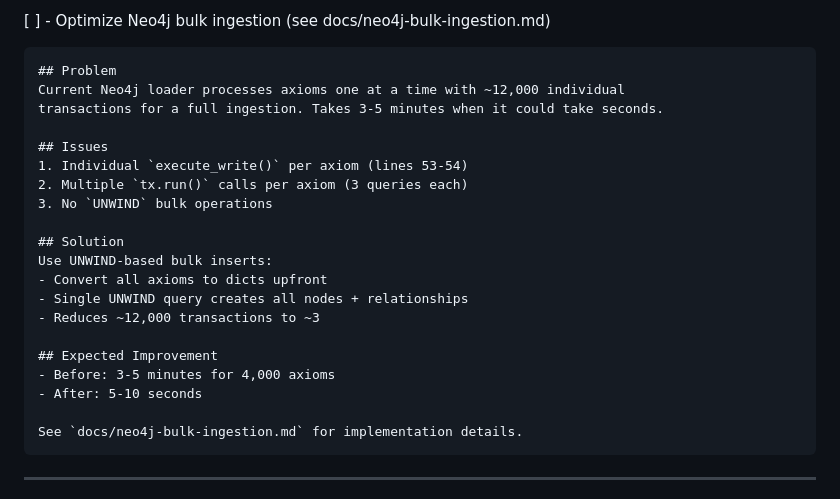
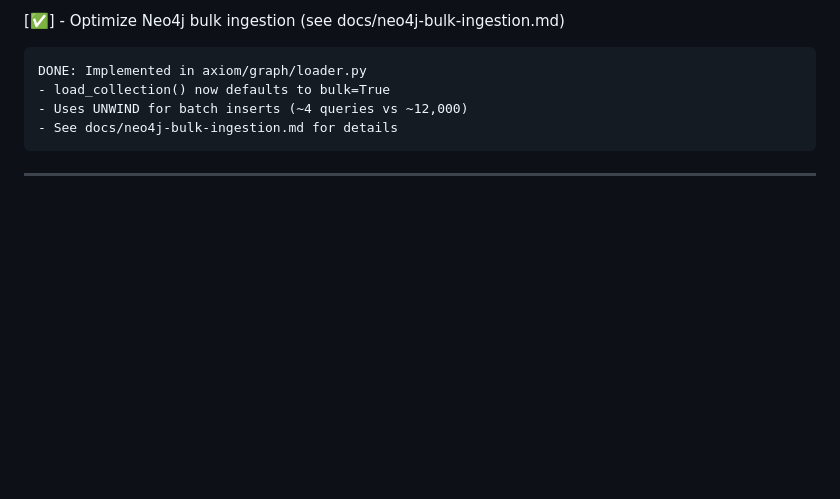
Before and after one commit to mattyv/axiom, a Markdown page: todo.md, the part around the change. GitHub-like rendering; blank space fills up the shorter version.

Commit message:
Mark Neo4j bulk ingestion optimization as complete

```diff
--- a/todo.md
+++ b/todo.md
@@ -1,25 +1,9 @@
-[ ] - Optimize Neo4j bulk ingestion (see docs/neo4j-bulk-ingestion.md)
+[✅] - Optimize Neo4j bulk ingestion (see docs/neo4j-bulk-ingestion.md)
 
-    ## Problem
-    Current Neo4j loader processes axioms one at a time with ~12,000 individual
-    transactions for a full ingestion. Takes 3-5 minutes when it could take seconds.
-
-    ## Issues
-    1. Individual `execute_write()` per axiom (lines 53-54)
-    2. Multiple `tx.run()` calls per axiom (3 queries each)
-    3. No `UNWIND` bulk operations
-
-    ## Solution
-    Use UNWIND-based bulk inserts:
-    - Convert all axioms to dicts upfront
-    - Single UNWIND query creates all nodes + relationships
-    - Reduces ~12,000 transactions to ~3
-
-    ## Expected Improvement
-    - Before: 3-5 minutes for 4,000 axioms
-    - After: 5-10 seconds
-
-    See `docs/neo4j-bulk-ingestion.md` for implementation details.
+    DONE: Implemented in axiom/graph/loader.py
+    - load_collection() now defaults to bulk=True
+    - Uses UNWIND for batch inserts (~4 queries vs ~12,000)
+    - See docs/neo4j-bulk-ingestion.md for details
 
 ---
 
```
